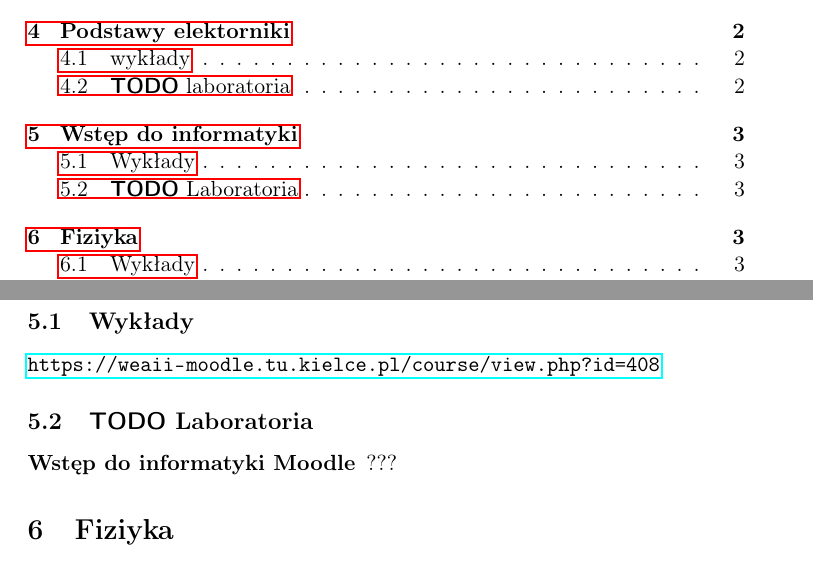
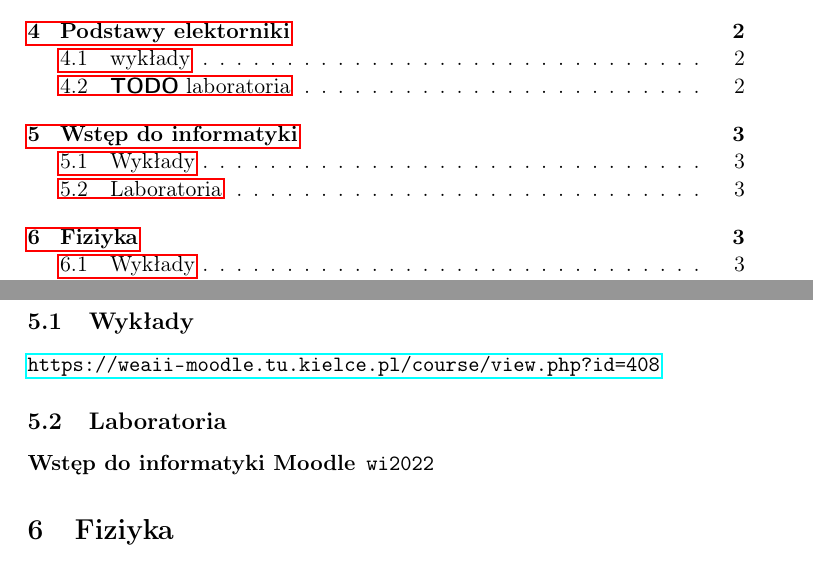
Before and after one commit to rafal11ck/notatki-PSK, a LaTeX document (materialy.tex): two parts of pages 1 and 3 of 3, joined at a grey line, cut so that both start at the same text. The pictures show the PDF file materialy.pdf that the author committed with the source.

Commit message:
wdi moodle haslo

```diff
--- a/materialy.tex
+++ b/materialy.tex
@@ -70,19 +70,19 @@
 \url{https://weaii-moodle.tu.kielce.pl/course/view.php?id=26}
 \subsection{{\bfseries\sffamily TODO} laboratoria}
-\label{sec:org7d56005}
+\label{sec:org6667e05}
 Kij wie hasła nie dostaliśmy a przynajmniej nie zpaisalismy
 Chyba to bo się tematy pokrywają częsciowo.
 \url{https://weaii-moodle.tu.kielce.pl/course/view.php?id=27}
 \section{Wstęp do informatyki}
-\label{sec:org4e9155d}
+\label{sec:orgb359e36}
 \subsection{Wykłady}
-\label{sec:orgbe3fac8}
+\label{sec:org7d236a5}
 \url{https://weaii-moodle.tu.kielce.pl/course/view.php?id=408}
-\subsection{{\bfseries\sffamily TODO} Laboratoria}
-\label{sec:orgeb2a778}
+\subsection{Laboratoria}
+\label{sec:org4b7133c}
 \begin{description}
-\item[{Wstęp do informatyki Moodle}] ???
+\item[{Wstęp do informatyki Moodle}] \texttt{wi2022}
 \end{description}
 \section{Fiziyka}
-\label{sec:org5edc49a}
+\label{sec:org0453c4e}
 \subsection{Wykłady}
```
Also changed, not shown: materialy.pdf, materialy.tex (28 more changed lines), 1 other file.
